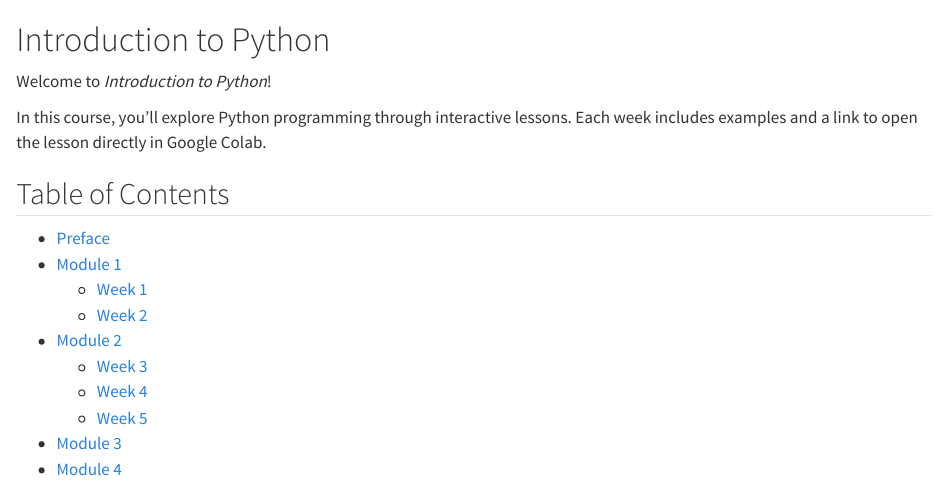
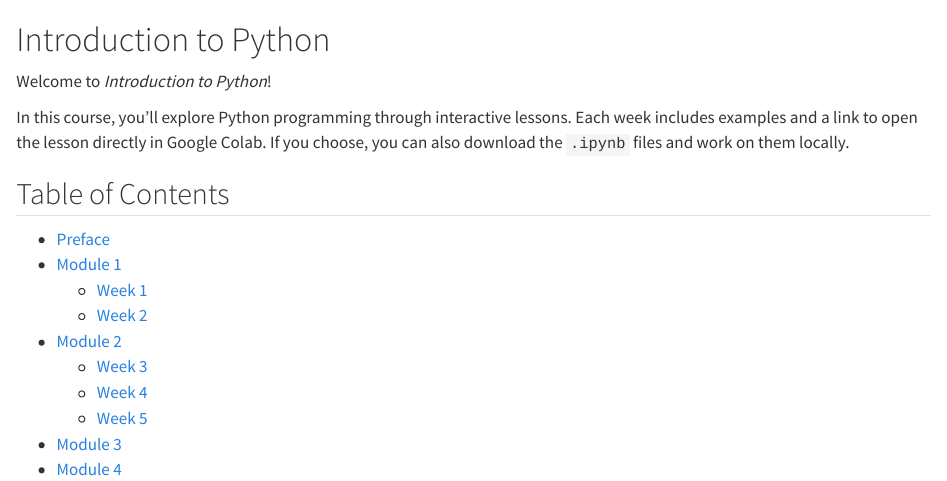
Before and after one commit to MBanuelos/grad-numerical, a Quarto document (index.qmd): the page in a window 1100 px wide, from its top. Rendered offline with R 4.5, knitr and Pandoc in place of Quarto, with nearby package versions.

Commit message:
update index.qmd

```diff
--- a/index.qmd
+++ b/index.qmd
@@ -3,7 +3,7 @@
 Welcome to *Introduction to Python*!
 
 In this course, you'll explore Python programming through interactive lessons.
-Each week includes examples and a link to open the lesson directly in Google Colab.
+Each week includes examples and a link to open the lesson directly in Google Colab. If you choose, you can also download the `.ipynb` files and work on them locally.
 
 ## Table of Contents
 - [Preface](preface.qmd)
```
